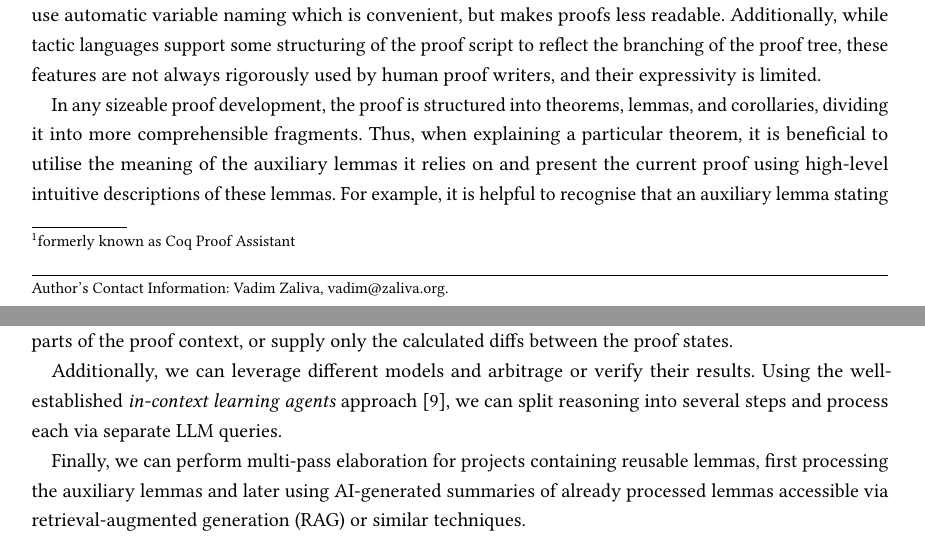
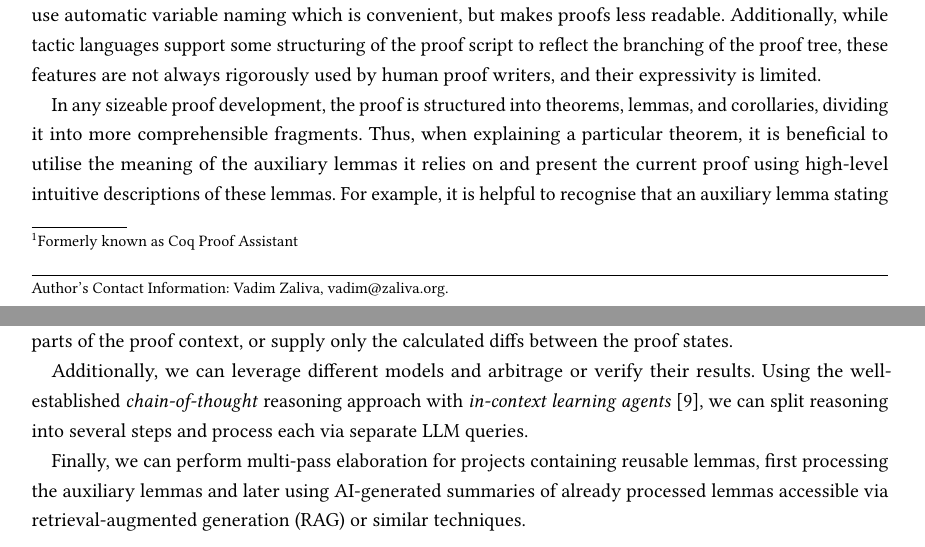
Before and after one commit to olympichek/proof-explainer, a LaTeX paper (doc/whitepaper/whitepaper.tex): two parts of pages 1 and 2 of 8, joined at a grey line, cut so that both start at the same text. Compiled offline with pdfLaTeX.

Commit message:
chain-of-though mention

```diff
--- a/doc/whitepaper/whitepaper.tex
+++ b/doc/whitepaper/whitepaper.tex
@@ -131,9 +131,10 @@ supply only necessary definitions, strip irrelevant parts of the proof
 context, or supply only the calculated diffs between the proof states.
 
 Additionally, we can leverage different models and arbitrage or verify
-their results. Using the well-established \textit{in-context learning
-  agents} approach \cite{wei2022chain}, we can split reasoning into
-several steps and process each via separate LLM queries.
+their results. Using the well-established \textit{chain-of-thought}
+reasoning approach with \textit{in-context learning agents}
+\cite{wei2022chain}, we can split reasoning into several steps and
+process each via separate LLM queries.
 
 Finally, we can perform multi-pass elaboration for projects containing
 reusable lemmas, first processing the auxiliary lemmas and later using
```
Also changed, not shown: doc/whitepaper/whitepaper.pdf, doc/whitepaper/whitepaper.tex (2 more changed lines).
